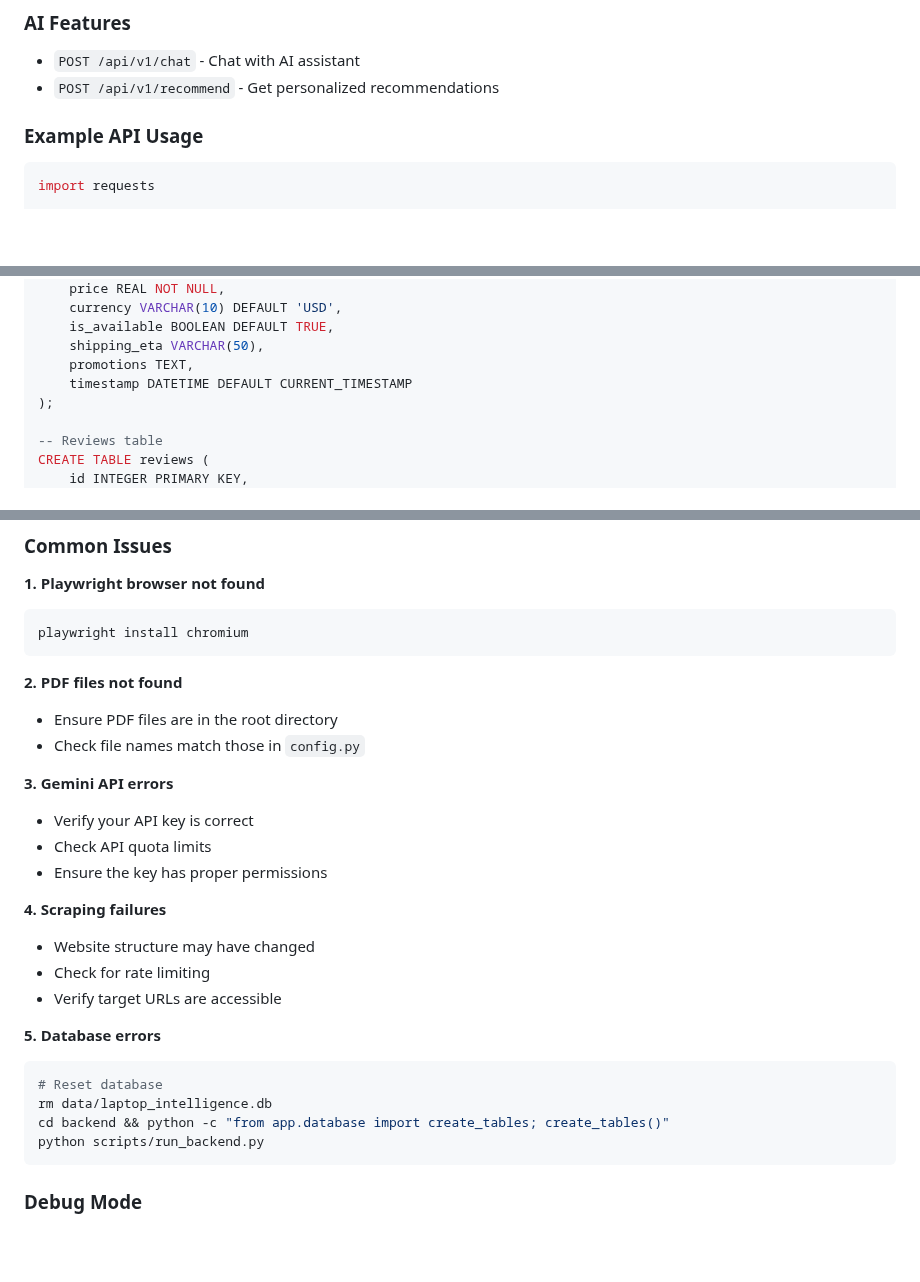
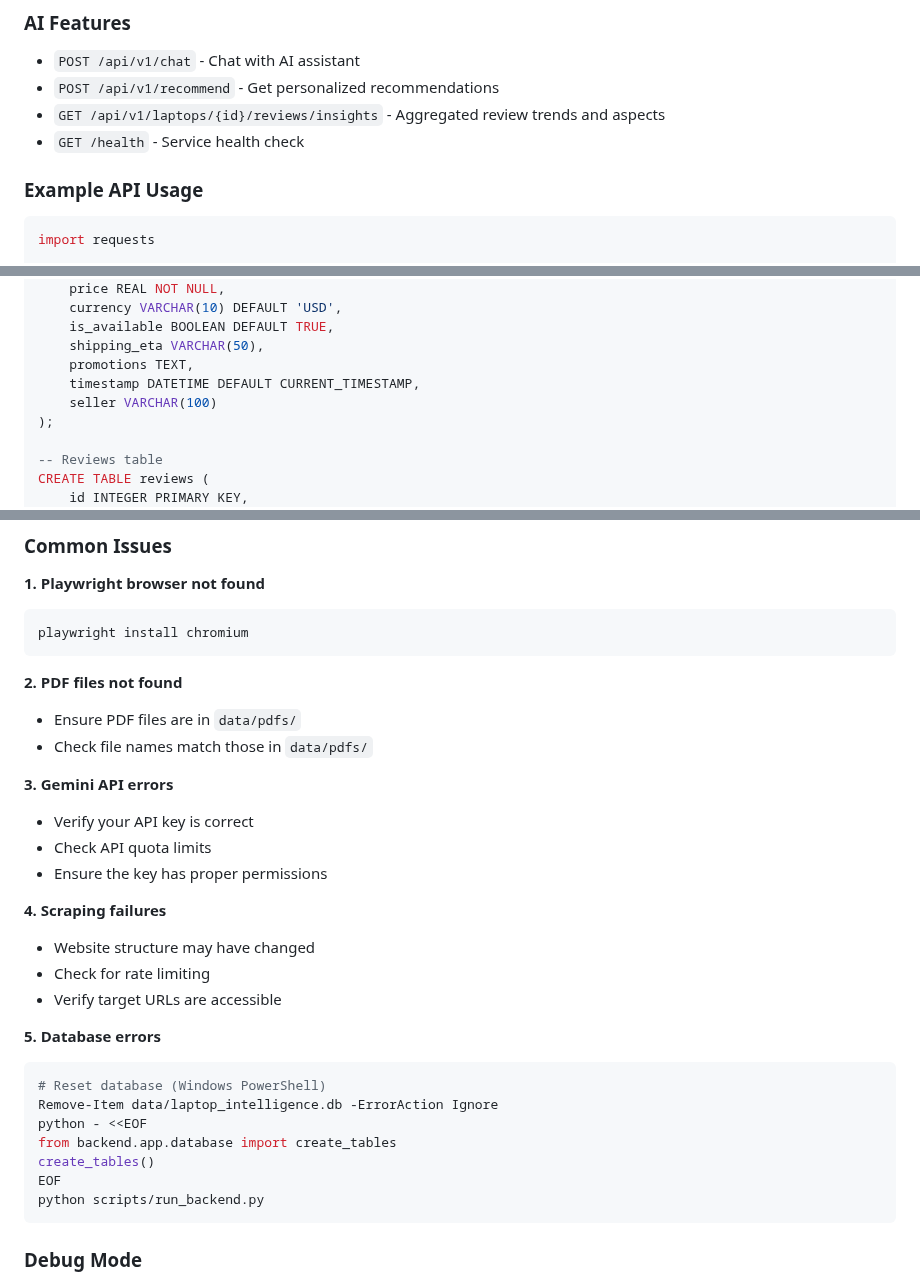
Before and after one commit to mayurrrrr/weblife-stores, a Markdown page: README.md, 3 parts joined by grey strips. GitHub-like rendering; blank space fills up the shorter version.

````diff
--- a/README.md
+++ b/README.md
@@ -81,6 +82,8 @@ A full-stack application that scrapes live data from Lenovo and HP official stor
 ### AI Features
 - `POST /api/v1/chat` - Chat with AI assistant
 - `POST /api/v1/recommend` - Get personalized recommendations
+- `GET /api/v1/laptops/{id}/reviews/insights` - Aggregated review trends and aspects
+- `GET /health` - Service health check
 
 ### Example API Usage
 
@@ -217,7 +220,8 @@ CREATE TABLE offers (
     is_available BOOLEAN DEFAULT TRUE,
     shipping_eta VARCHAR(50),
     promotions TEXT,
-    timestamp DATETIME DEFAULT CURRENT_TIMESTAMP
+    timestamp DATETIME DEFAULT CURRENT_TIMESTAMP,
+    seller VARCHAR(100)
 );
 
 -- Reviews table
@@ -318,8 +323,8 @@ playwright install chromium
 ```
 
 **2. PDF files not found**
-- Ensure PDF files are in the root directory
-- Check file names match those in `config.py`
+- Ensure PDF files are in `data/pdfs/`
+- Check file names match those in `data/pdfs/`
 
 **3. Gemini API errors**
 - Verify your API key is correct
@@ -333,9 +338,12 @@ playwright install chromium
 
 **5. Database errors**
 ```bash
-# Reset database
-rm data/laptop_intelligence.db
-cd backend && python -c "from app.database import create_tables; create_tables()"
+# Reset database (Windows PowerShell)
+Remove-Item data/laptop_intelligence.db -ErrorAction Ignore
+python - <<EOF
+from backend.app.database import create_tables
+create_tables()
+EOF
 python scripts/run_backend.py
 ```
 
````
Also changed, not shown: other parts of README.md (+46 -44 lines), docs/api.md (+16 -5 lines), docs/prd.md (+24 -20 lines).
